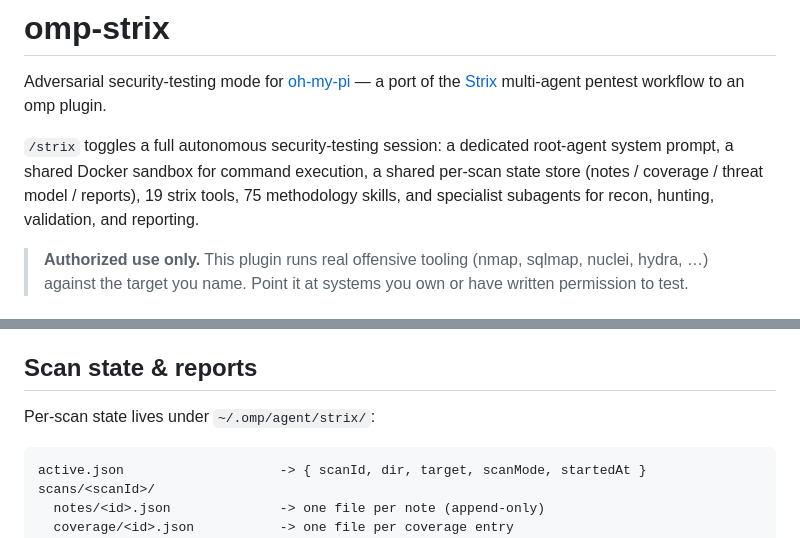
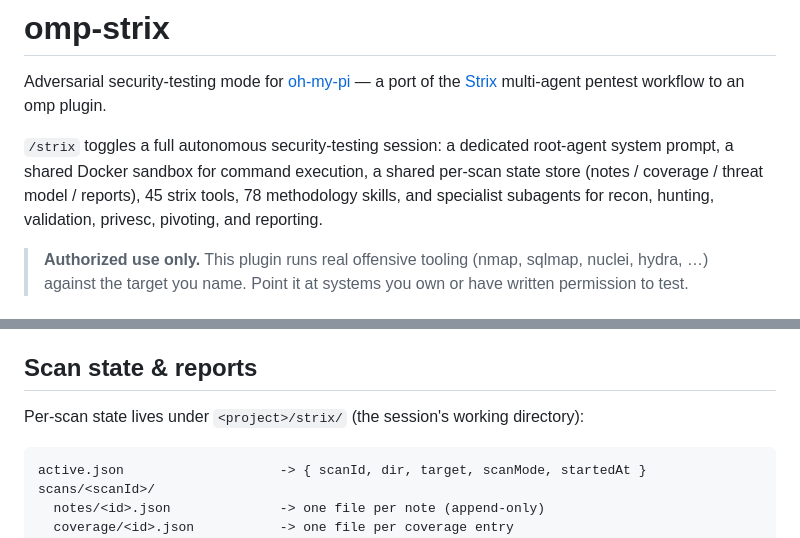
Before and after one commit to tmih06/omp-strix, a Markdown page: README.md, 2 parts joined by grey strips. Rendered like a GitHub page.

````diff
--- a/README.md
+++ b/README.md
@@ -2,7 +2,7 @@
 
 Adversarial security-testing mode for [oh-my-pi](https://github.com/can1357/oh-my-pi) — a port of the [Strix](https://github.com/usestrix/strix) multi-agent pentest workflow to an omp plugin.
 
-`/strix` toggles a full autonomous security-testing session: a dedicated root-agent system prompt, a shared Docker sandbox for command execution, a shared per-scan state store (notes / coverage / threat model / reports), 19 strix tools, 75 methodology skills, and specialist subagents for recon, hunting, validation, and reporting.
+`/strix` toggles a full autonomous security-testing session: a dedicated root-agent system prompt, a shared Docker sandbox for command execution, a shared per-scan state store (notes / coverage / threat model / reports), 45 strix tools, 78 methodology skills, and specialist subagents for recon, hunting, validation, privesc, pivoting, and reporting.
 
 > **Authorized use only.** This plugin runs real offensive tooling (nmap, sqlmap, nuclei, hydra, …) against the target you name. Point it at systems you own or have written permission to test.
 
@@ -122,7 +135,7 @@ Image contents are data-driven: `sandbox/tools-apt.txt` and `sandbox/tools-pip.t
 
 ## Scan state & reports
 
-Per-scan state lives under `~/.omp/agent/strix/`:
+Per-scan state lives under `<project>/strix/` (the session's working directory):
 
 ```
 active.json                    -> { scanId, dir, target, scanMode, startedAt }
````
Also changed, not shown: other parts of README.md (+28 -15 lines).
